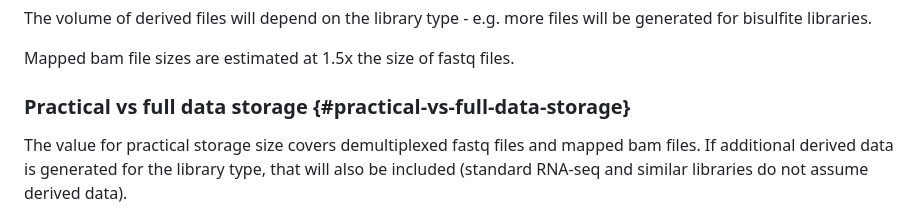
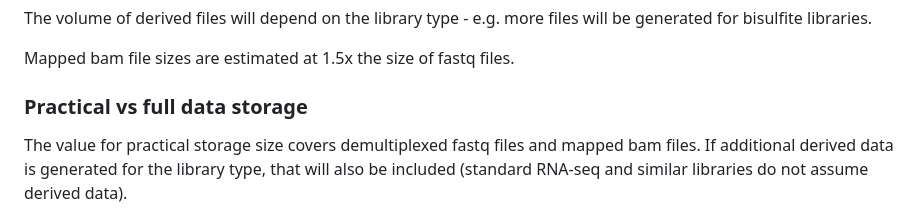
Before and after one commit to laurabiggins/sequencing_costs, a Markdown page: README.md, the part around the change. Rendered like a GitHub page.

```diff
--- a/README.md
+++ b/README.md
@@ -41,7 +41,7 @@ The volume of derived files will depend on the library type - e.g. more files wi
 
 Mapped bam file sizes are estimated at 1.5x the size of fastq files.
 
-### Practical vs full data storage {#practical-vs-full-data-storage}
+### Practical vs full data storage
 
 The value for practical storage size covers demultiplexed fastq files and mapped bam files. If additional derived data is generated for the library type, that will also be included (standard RNA-seq and similar libraries do not assume derived data).
 
```
